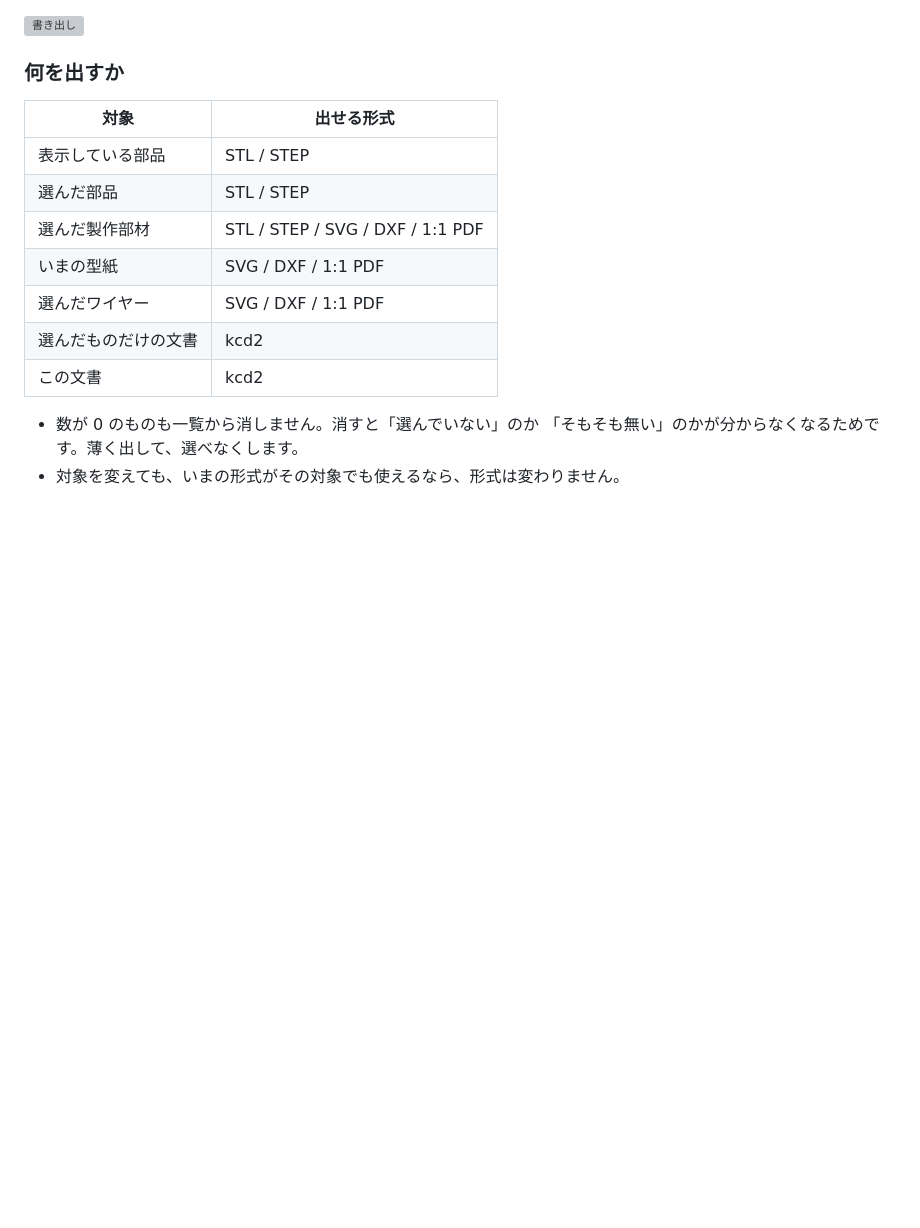
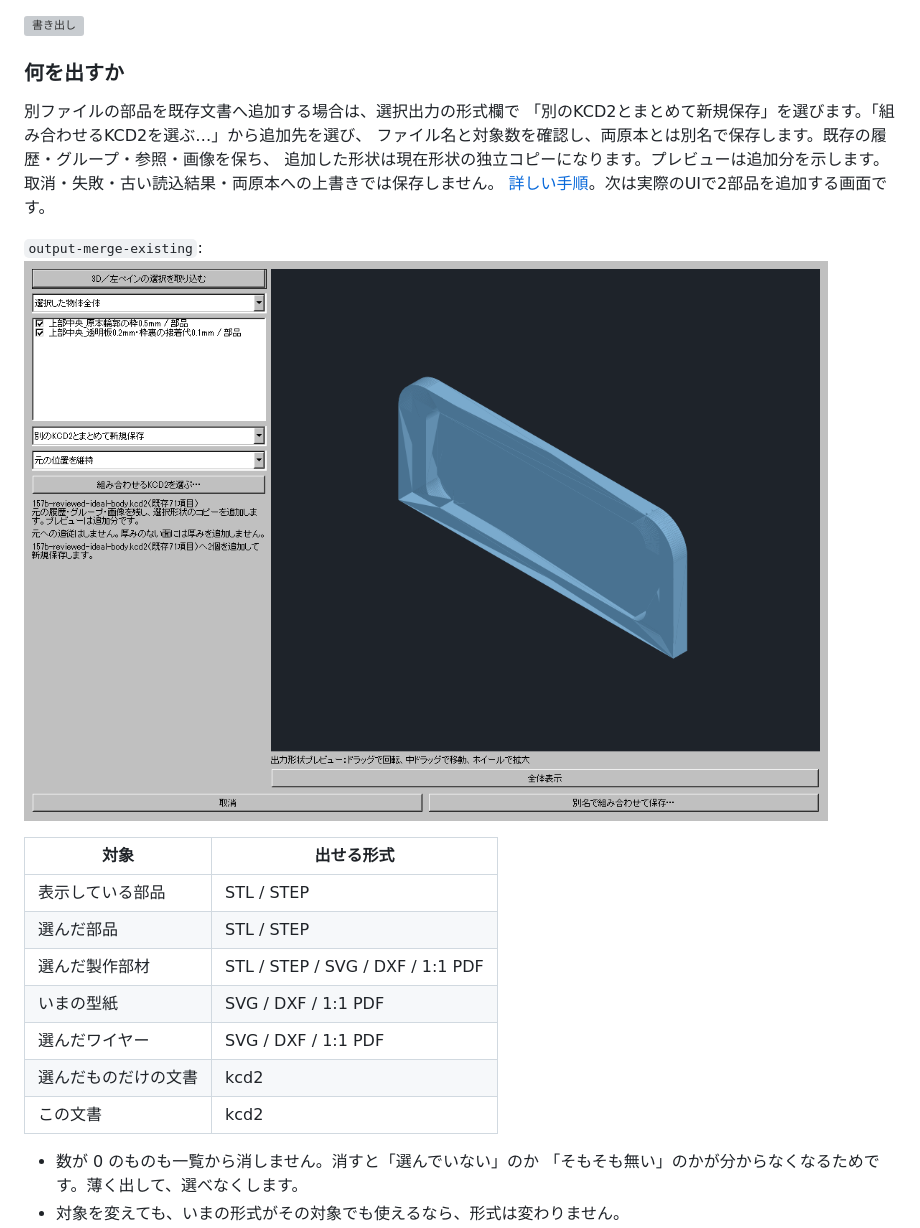
Before and after one commit to tatata93/kachakachaCAD, a Markdown page: docs/manual/README.md, the part around the change. GitHub-like rendering; pictures changed too: docs/manual/images/v2-output-merge-existing.png (added); blank space fills up the shorter version; grey boxes are pictures that could not be loaded.

Commit message:
feat: combine independent selected shapes with an existing KCD2 as a new file

```diff
--- a/docs/manual/README.md
+++ b/docs/manual/README.md
@@ -393,6 +393,15 @@ WindowsのHP-DSEL-01試験で実ウィジェットへマウス・キーイベン
 ![書き出し](images/v2-export.png)
 
 ### 何を出すか
+
+別ファイルの部品を既存文書へ追加する場合は、選択出力の形式欄で
+「別のKCD2とまとめて新規保存」を選びます。「組み合わせるKCD2を選ぶ…」から追加先を選び、
+ファイル名と対象数を確認し、両原本とは別名で保存します。既存の履歴・グループ・参照・画像を保ち、
+追加した形状は現在形状の独立コピーになります。プレビューは追加分を示します。
+取消・失敗・古い読込結果・両原本への上書きでは保存しません。
+[詳しい手順](tools/output.copy.html#merge)。次は実際のUIで2部品を追加する画面です。
+
+`output-merge-existing`: ![既存KCD2と選択形状をまとめて別名保存する実操作画面](images/v2-output-merge-existing.png)
 
 | 対象 | 出せる形式 |
 | --- | --- |
```
Also changed, not shown: docs/refactoring-plan.md (+10 -0 lines), docs/v2/acceptance-coverage.md (+1 -0 lines), 11 other files.
